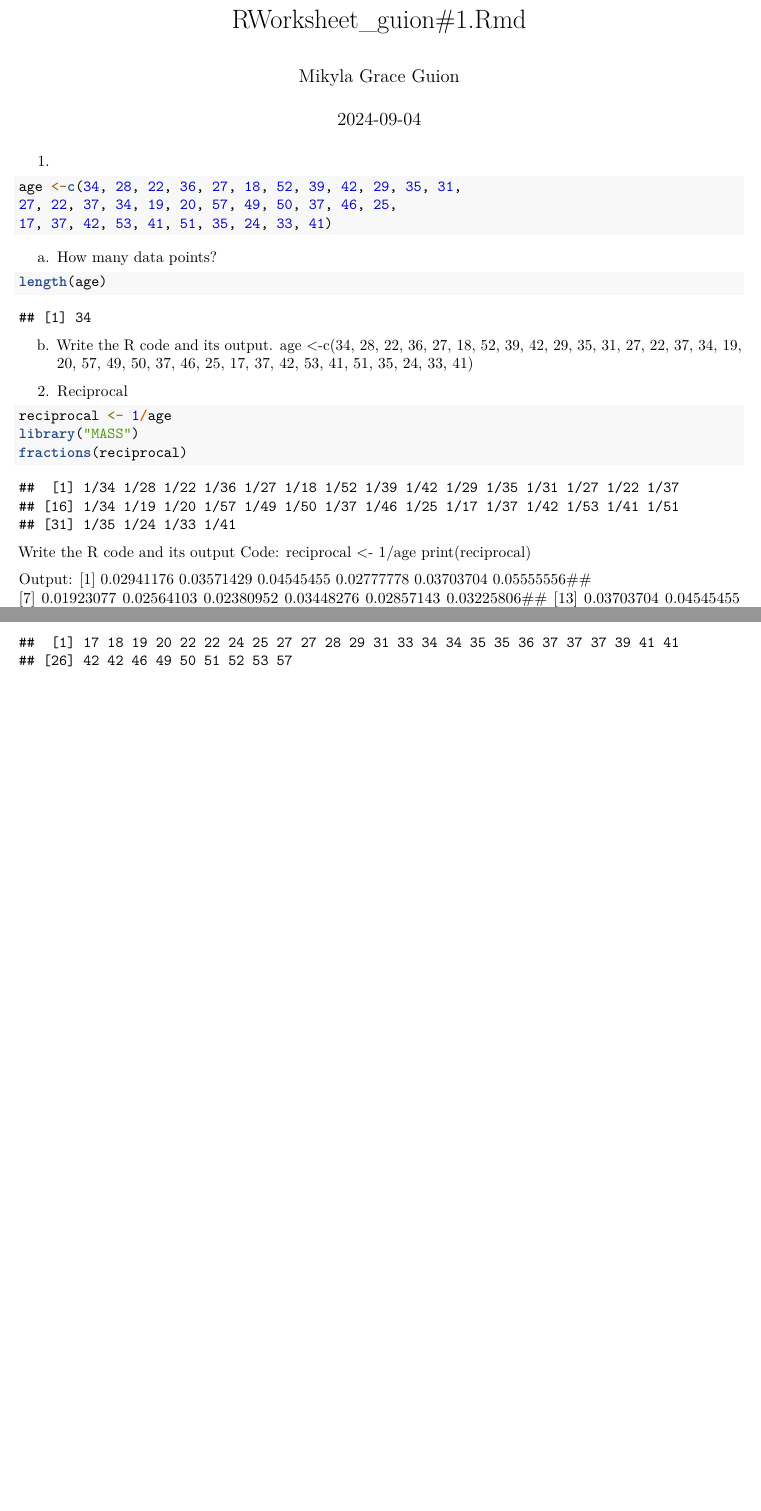
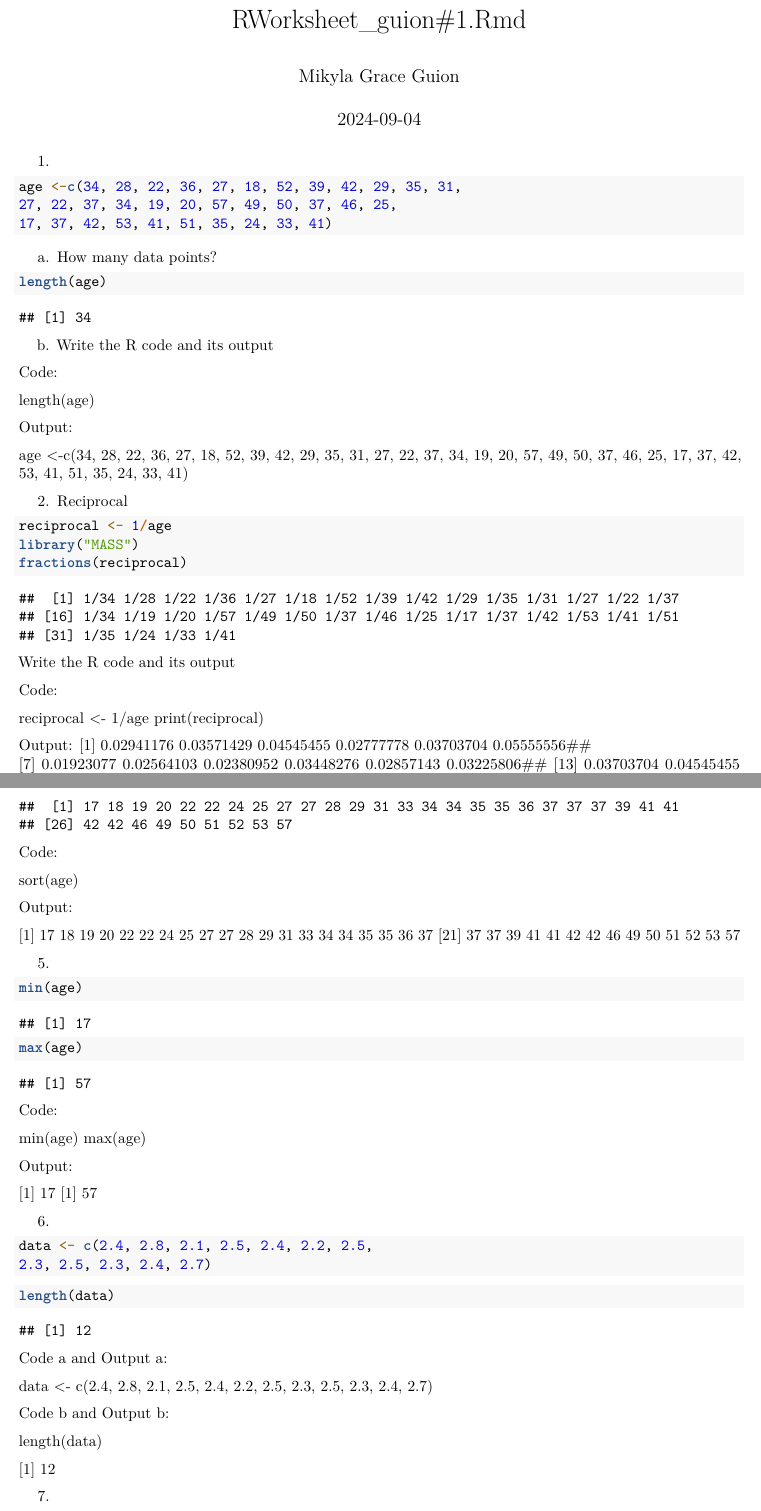
Before and after one commit to mikylagrace/CS101_Guion, an R Markdown document (GUION_CODE/RWorksheet_guion#1/RWorksheet_guion#1.Rmd): two parts of pages 1 and 2 of 2, joined at a grey line, cut so that both start at the same text, the shorter picture padded with empty space. Rendered offline with R 4.5, knitr and Pandoc, then LaTeX, with nearby package versions.

Commit message:
fourth commit

````diff
--- a/GUION_CODE/RWorksheet_guion#1/RWorksheet_guion#1.Rmd
+++ b/GUION_CODE/RWorksheet_guion#1/RWorksheet_guion#1.Rmd
@@ -18,7 +18,14 @@ a. How many data points?
 ```{r}
 length(age)
 ```
-b. Write the R code and its output.
+b. Write the R code and its output
+
+Code:
+
+length(age)
+
+Output:
+
 age <-c(34, 28, 22, 36, 27, 18, 52, 39, 42, 29, 35, 31, 27, 22, 37, 34, 19, 20, 57, 49, 50, 37, 46, 25, 17, 37, 42, 53, 41, 51, 35, 24, 33, 41)
 
 2. Reciprocal
@@ -53,3 +63,48 @@ What happen to the new_age?
 ```{r}
 sort(age)
 ```
+Code:
+
+sort(age)
+
+Output:
+
+ [1] 17 18 19 20 22 22 24 25 27 27 28 29 31 33 34 34 35 35 36 37
+[21] 37 37 39 41 41 42 42 46 49 50 51 52 53 57
+
+
+5.
+```{r}
+min(age)
+max(age)
+```
+Code:
+
+min(age)
+max(age)
+
+Output:
+
+[1] 17
+[1] 57
+
+6.
+```{r}
+data <- c(2.4, 2.8, 2.1, 2.5, 2.4, 2.2, 2.5,
+2.3, 2.5, 2.3, 2.4, 2.7)
+```
+```{r}
+length(data)
+```
+Code a and Output a:
+
+data <- c(2.4, 2.8, 2.1, 2.5, 2.4, 2.2, 2.5,
+2.3, 2.5, 2.3, 2.4, 2.7)
+
+Code b and Output b:
+
+length(data)
+
+[1] 12
+
+7.
````
Also changed, not shown: GUION_CODE/RWorksheet_guion#1/RWorksheet_guion-1.pdf, GUION_CODE/RWorksheet_guion#1/RWorksheet_guion#1.Rmd (10 more changed lines).
